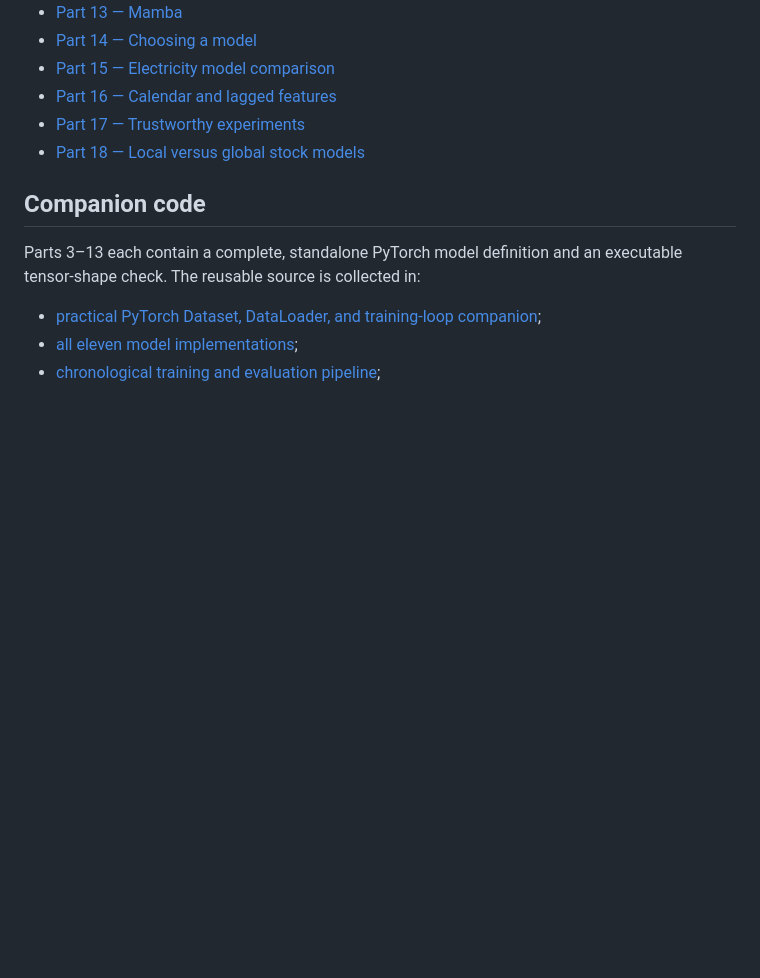
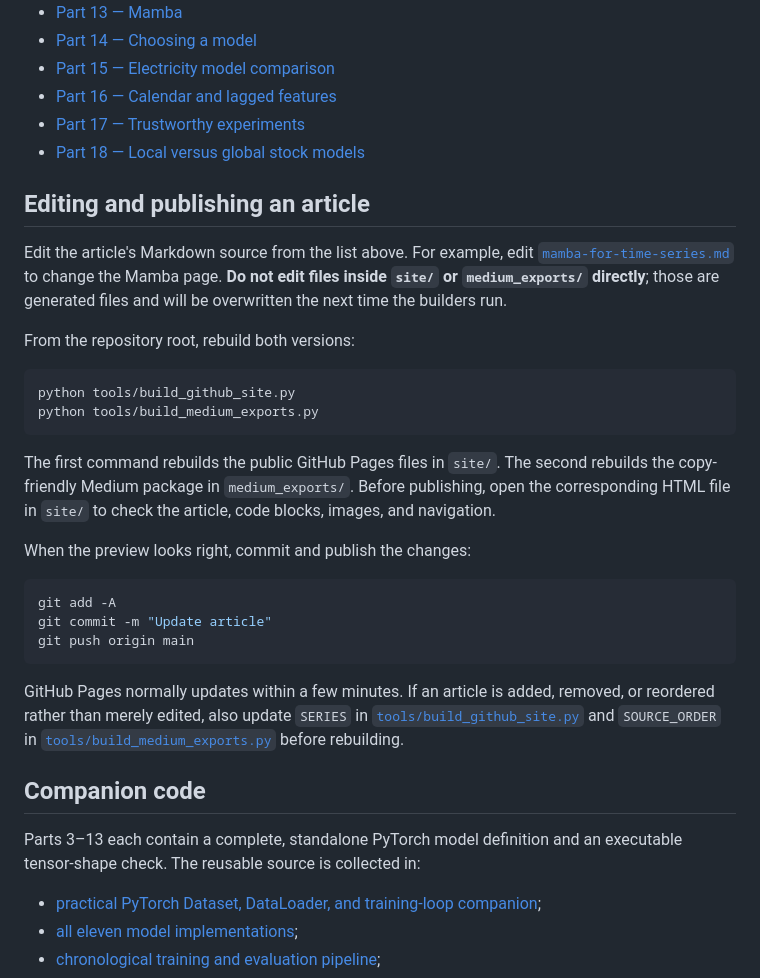
Before and after one commit to adidror005/sequence-models-for-prediction, a Markdown page: README.md, the part around the change. Drawn GitHub-style; blank space fills up the shorter version.

Commit message:
Document article editing workflow

````diff
--- a/README.md
+++ b/README.md
@@ -93,6 +93,29 @@ Each source draft includes local navigation. Before copying a post to Medium, re
 - [Part 17 — Trustworthy experiments](14-designing-a-trustworthy-experiment.md)
 - [Part 18 — Local versus global stock models](15-finance-direction-case-study.md)
 
+## Editing and publishing an article
+
+Edit the article's Markdown source from the list above. For example, edit [`mamba-for-time-series.md`](mamba-for-time-series.md) to change the Mamba page. **Do not edit files inside `site/` or `medium_exports/` directly**; those are generated files and will be overwritten the next time the builders run.
+
+From the repository root, rebuild both versions:
+
+```bash
+python tools/build_github_site.py
+python tools/build_medium_exports.py
+```
+
+The first command rebuilds the public GitHub Pages files in `site/`. The second rebuilds the copy-friendly Medium package in `medium_exports/`. Before publishing, open the corresponding HTML file in `site/` to check the article, code blocks, images, and navigation.
+
+When the preview looks right, commit and publish the changes:
+
+```bash
+git add -A
+git commit -m "Update article"
+git push origin main
+```
+
+GitHub Pages normally updates within a few minutes. If an article is added, removed, or reordered rather than merely edited, also update `SERIES` in [`tools/build_github_site.py`](tools/build_github_site.py) and `SOURCE_ORDER` in [`tools/build_medium_exports.py`](tools/build_medium_exports.py) before rebuilding.
+
 ## Companion code
 
 Parts 3–13 each contain a complete, standalone PyTorch model definition and an executable tensor-shape check. The reusable source is collected in:
````
